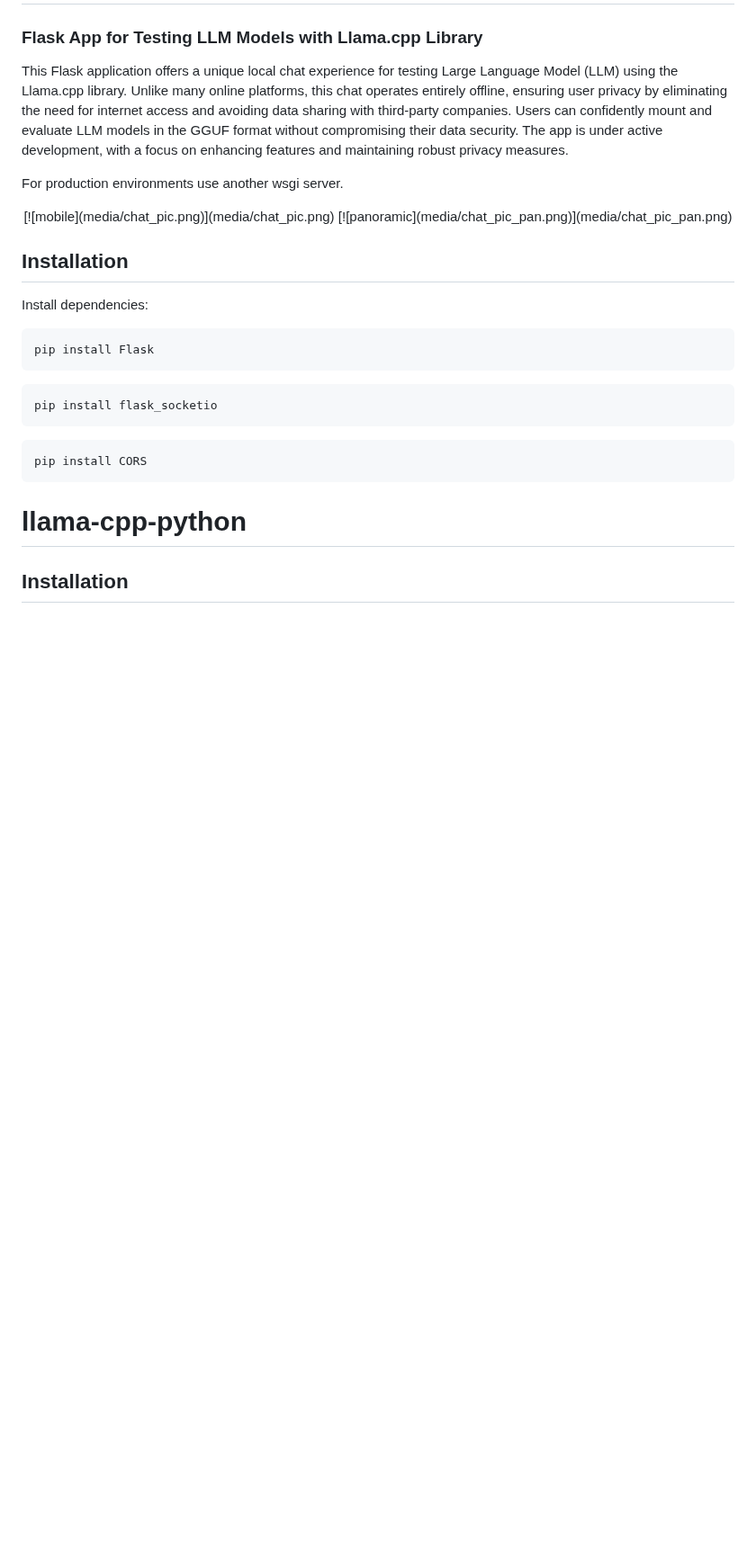
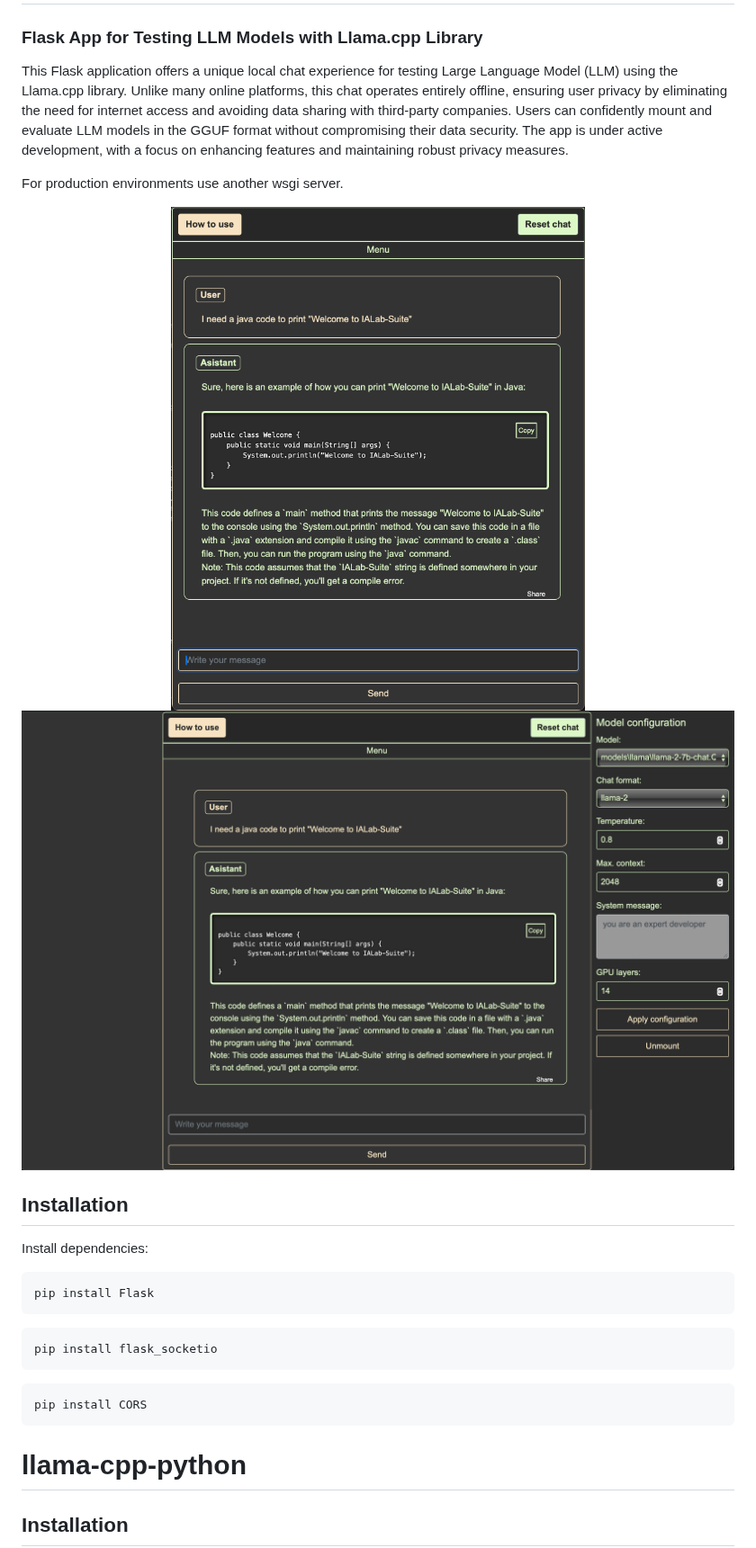
Before and after one commit to BorjaOteroFerreira/IALab-Suite, a Markdown page: README.md, the part around the change. Shown at 90% size. Rendered like a GitHub page; blank space fills up the shorter version.

```diff
--- a/README.md
+++ b/README.md
@@ -10,8 +10,8 @@ The app is under active development, with a focus on enhancing features and main
 For production environments use another wsgi server.
 
 <p align="center">
-  [![mobile](media/chat_pic.png)](media/chat_pic.png)
-  [![panoramic](media/chat_pic_pan.png)](media/chat_pic_pan.png)
+  <img src="media/chat_pic.png" />
+  <img src ="media/chat_pic_pan.png" />
 </p>
 
 ## Installation
```
